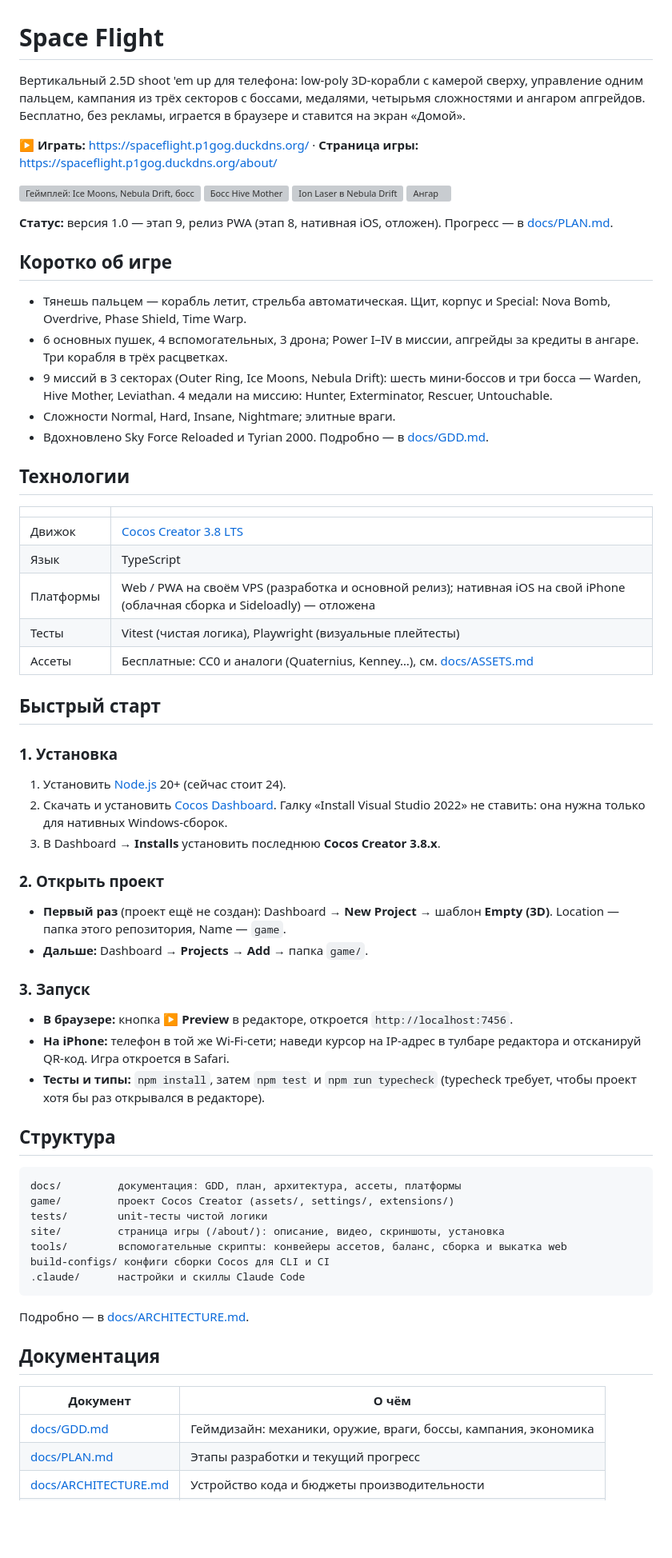
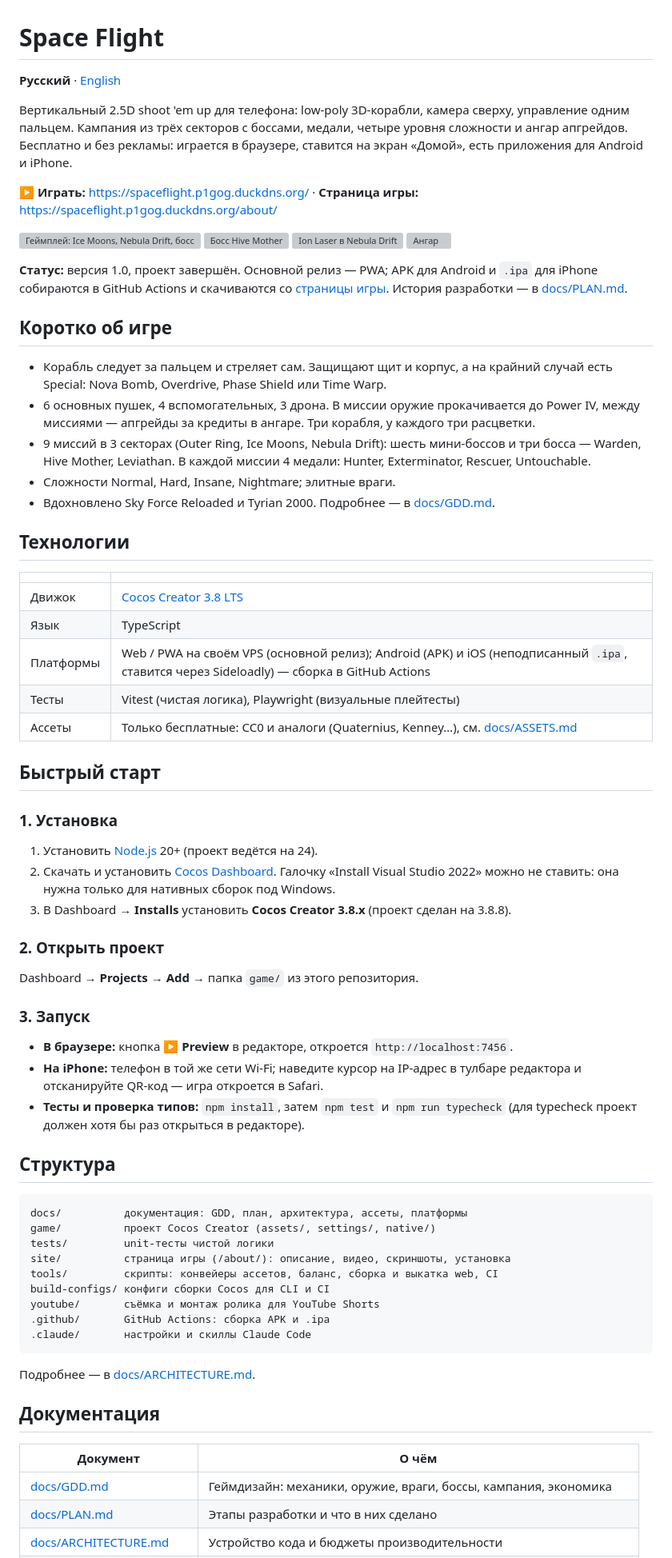
Before and after one commit to budapesht6666/cocos_space-flight, a Markdown page: README.md, the part around one of its changes. Shown at 80% size. GitHub-like rendering; blank space fills up the shorter version; grey boxes are pictures that could not be loaded.

Commit message:
README: fix the wording, bring the status up to date, add an English version
Co-Authored-By: Claude Opus 5.5 <noreply@anthropic.com>

````diff
--- a/README.md
+++ b/README.md
@@ -1,6 +1,8 @@
 # Space Flight
 
-Вертикальный 2.5D shoot 'em up для телефона: low-poly 3D-корабли с камерой сверху, управление одним пальцем, кампания из трёх секторов с боссами, медалями, четырьмя сложностями и ангаром апгрейдов. Бесплатно, без рекламы, играется в браузере и ставится на экран «Домой».
+**Русский** · [English](README.en.md)
+
+Вертикальный 2.5D shoot 'em up для телефона: low-poly 3D-корабли, камера сверху, управление одним пальцем. Кампания из трёх секторов с боссами, медали, четыре уровня сложности и ангар апгрейдов. Бесплатно и без рекламы: играется в браузере, ставится на экран «Домой», есть приложения для Android и iPhone.
 
 **▶ Играть:** https://spaceflight.p1gog.duckdns.org/ · **Страница игры:** https://spaceflight.p1gog.duckdns.org/about/
 
@@ -11,15 +13,15 @@
   <img src="site/about/media/shot-hangar.webp" width="216" alt="Ангар">
 </p>
 
-**Статус:** версия 1.0 — этап 9, релиз PWA (этап 8, нативная iOS, отложен). Прогресс — в [docs/PLAN.md](docs/PLAN.md).
+**Статус:** версия 1.0, проект завершён. Основной релиз — PWA; APK для Android и `.ipa` для iPhone собираются в GitHub Actions и скачиваются со [страницы игры](https://spaceflight.p1gog.duckdns.org/about/). История разработки — в [docs/PLAN.md](docs/PLAN.md).
 
 ## Коротко об игре
 
-- Тянешь пальцем — корабль летит, стрельба автоматическая. Щит, корпус и Special: Nova Bomb, Overdrive, Phase Shield, Time Warp.
-- 6 основных пушек, 4 вспомогательных, 3 дрона; Power I–IV в миссии, апгрейды за кредиты в ангаре. Три корабля в трёх расцветках.
-- 9 миссий в 3 секторах (Outer Ring, Ice Moons, Nebula Drift): шесть мини-боссов и три босса — Warden, Hive Mother, Leviathan. 4 медали на миссию: Hunter, Exterminator, Rescuer, Untouchable.
+- Корабль следует за пальцем и стреляет сам. Защищают щит и корпус, а на крайний случай есть Special: Nova Bomb, Overdrive, Phase Shield или Time Warp.
+- 6 основных пушек, 4 вспомогательных, 3 дрона. В миссии оружие прокачивается до Power IV, между миссиями — апгрейды за кредиты в ангаре. Три корабля, у каждого три расцветки.
+- 9 миссий в 3 секторах (Outer Ring, Ice Moons, Nebula Drift): шесть мини-боссов и три босса — Warden, Hive Mother, Leviathan. В каждой миссии 4 медали: Hunter, Exterminator, Rescuer, Untouchable.
 - Сложности Normal, Hard, Insane, Nightmare; элитные враги.
-- Вдохновлено Sky Force Reloaded и Tyrian 2000. Подробно — в [docs/GDD.md](docs/GDD.md).
+- Вдохновлено Sky Force Reloaded и Tyrian 2000. Подробнее — в [docs/GDD.md](docs/GDD.md).
 
 ## Технологии
 
@@ -27,47 +29,48 @@
 |---|---|
 | Движок | [Cocos Creator 3.8 LTS](https://docs.cocos.com/creator/3.8/manual/en/) |
 | Язык | TypeScript |
-| Платформы | Web / PWA на своём VPS (разработка и основной релиз); нативная iOS на свой iPhone (облачная сборка и Sideloadly) — отложена |
+| Платформы | Web / PWA на своём VPS (основной релиз); Android (APK) и iOS (неподписанный `.ipa`, ставится через Sideloadly) — сборка в GitHub Actions |
 | Тесты | Vitest (чистая логика), Playwright (визуальные плейтесты) |
-| Ассеты | Бесплатные: CC0 и аналоги (Quaternius, Kenney…), см. [docs/ASSETS.md](docs/ASSETS.md) |
+| Ассеты | Только бесплатные: CC0 и аналоги (Quaternius, Kenney…), см. [docs/ASSETS.md](docs/ASSETS.md) |
 
 ## Быстрый старт
 
 ### 1. Установка
 
-1. Установить [Node.js](https://nodejs.org/) 20+ (сейчас стоит 24).
-2. Скачать и установить [Cocos Dashboard](https://www.cocos.com/en/creator-download). Галку «Install Visual Studio 2022» не ставить: она нужна только для нативных Windows-сборок.
-3. В Dashboard → **Installs** установить последнюю **Cocos Creator 3.8.x**.
+1. Установить [Node.js](https://nodejs.org/) 20+ (проект ведётся на 24).
+2. Скачать и установить [Cocos Dashboard](https://www.cocos.com/en/creator-download). Галочку «Install Visual Studio 2022» можно не ставить: она нужна только для нативных сборок под Windows.
+3. В Dashboard → **Installs** установить **Cocos Creator 3.8.x** (проект сделан на 3.8.8).
 
 ### 2. Открыть проект
 
-- **Первый раз** (проект ещё не создан): Dashboard → **New Project** → шаблон **Empty (3D)**. Location — папка этого репозитория, Name — `game`.
-- **Дальше:** Dashboard → **Projects** → **Add** → папка `game/`.
+Dashboard → **Projects** → **Add** → папка `game/` из этого репозитория.
 
 ### 3. Запуск
 
 - **В браузере:** кнопка ▶ **Preview** в редакторе, откроется `http://localhost:7456`.
-- **На iPhone:** телефон в той же Wi‑Fi-сети; наведи курсор на IP-адрес в тулбаре редактора и отсканируй QR-код. Игра откроется в Safari.
-- **Тесты и типы:** `npm install`, затем `npm test` и `npm run typecheck` (typecheck требует, чтобы проект хотя бы раз открывался в редакторе).
+- **На iPhone:** телефон в той же сети Wi‑Fi; наведите курсор на IP-адрес в тулбаре редактора и отсканируйте QR-код — игра откроется в Safari.
+- **Тесты и проверка типов:** `npm install`, затем `npm test` и `npm run typecheck` (для typecheck проект должен хотя бы раз открыться в редакторе).
 
 ## Структура
 
 ```
-docs/         документация: GDD, план, архитектура, ассеты, платформы
-game/         проект Cocos Creator (assets/, settings/, extensions/)
-tests/        unit-тесты чистой логики
-site/         страница игры (/about/): описание, видео, скриншоты, установка
-tools/        вспомогательные скрипты: конвейеры ассетов, баланс, сборка и выкатка web
+docs/          документация: GDD, план, архитектура, ассеты, платформы
+game/          проект Cocos Creator (assets/, settings/, native/)
+tests/         unit-тесты чистой логики
+site/          страница игры (/about/): описание, видео, скриншоты, установка
+tools/         скрипты: конвейеры ассетов, баланс, сборка и выкатка web, CI
 build-configs/ конфиги сборки Cocos для CLI и CI
-.claude/      настройки и скиллы Claude Code
+youtube/       съёмка и монтаж ролика для YouTube Shorts
+.github/       GitHub Actions: сборка APK и .ipa
+.claude/       настройки и скиллы Claude Code
 ```
 
-Подробно — в [docs/ARCHITECTURE.md](docs/ARCHITECTURE.md).
+Подробнее — в [docs/ARCHITECTURE.md](docs/ARCHITECTURE.md).
 
 ## Документация
 
 | Документ | О чём |
 |---|---|
 | [docs/GDD.md](docs/GDD.md) | Геймдизайн: механики, оружие, враги, боссы, кампания, экономика |
-| [docs/PLAN.md](docs/PLAN.md) | Этапы разработки и текущий прогресс |
+| [docs/PLAN.md](docs/PLAN.md) | Этапы разработки и что в них сделано |
 | [docs/ARCHITECTURE.md](docs/ARCHITECTURE.md) | Устройство кода и бюджеты производительности |
````
Also changed, not shown: other parts of README.md (+5 -3 lines), README.en.md (added, +102 -0 lines).
